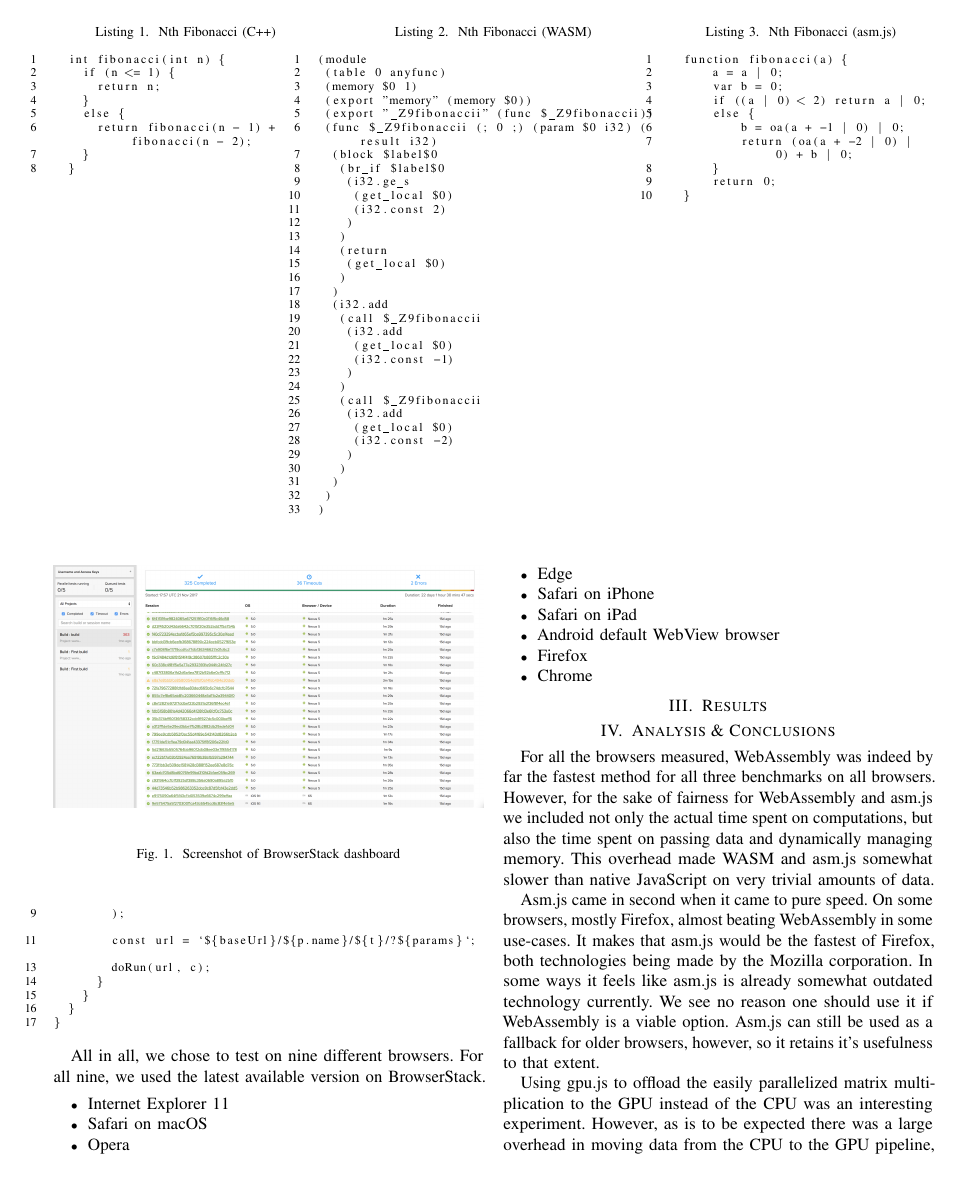
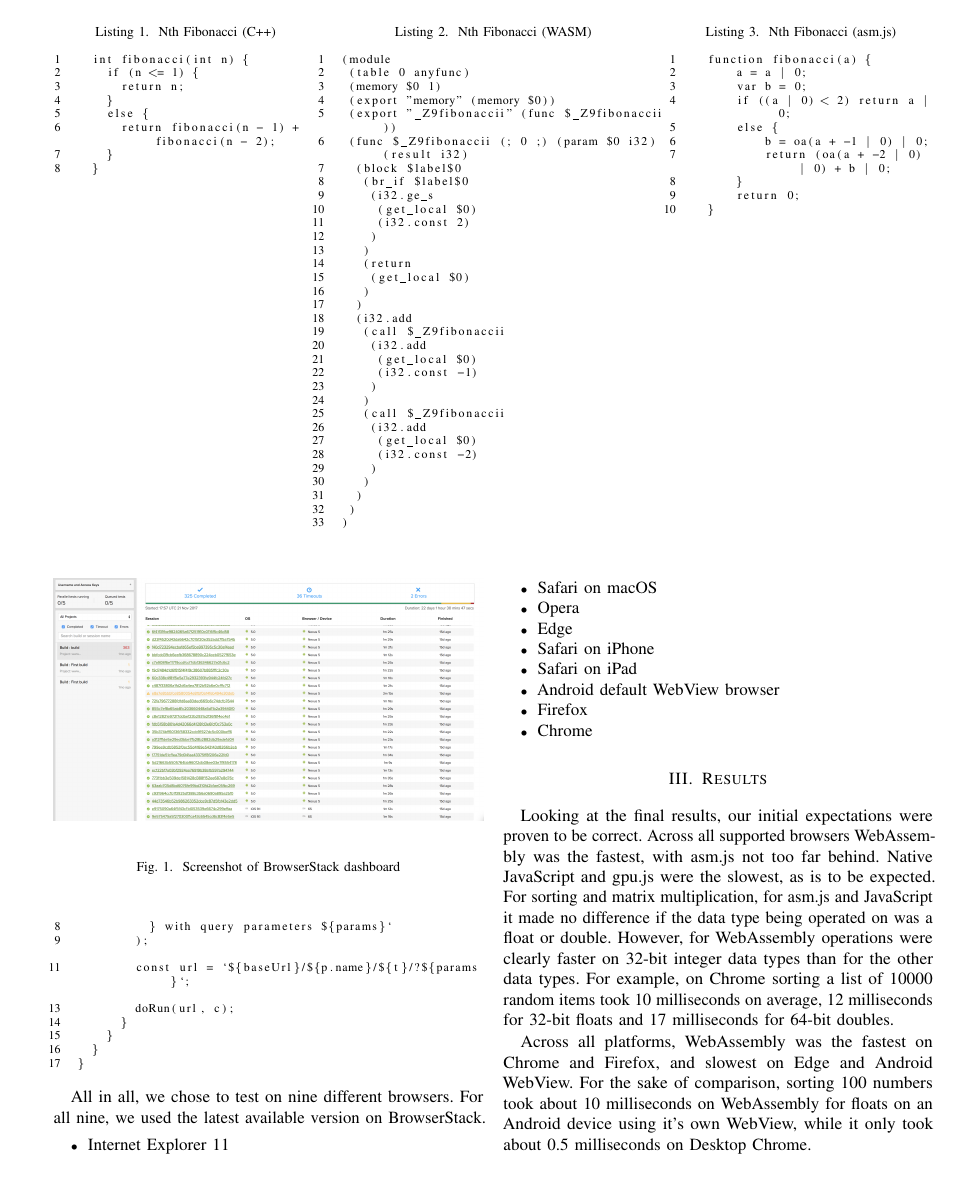
Before and after one commit to melonmanchan/www-applications-project, a LaTeX paper (docs/report.tex): page 3 of 4. Compiled offline with pdfLaTeX; a missing font is replaced by an installed copy or a similar font; a LaTeX package or settings file that is missing is left out.

Commit message:
Add some final result part

```diff
--- a/docs/report.tex
+++ b/docs/report.tex
@@ -13,6 +13,8 @@
   stepnumber=1,
   firstnumber=0,
   numberblanklines=false,
+  xleftmargin=2em,
+  framexleftmargin=1.5em
 }
 \begin{document}
 \title{Towards a Faster Web\\High-performance Computing on the Browser}
@@ -330,3 +333,19 @@ the latest available version on BrowserStack.
 \end{itemize}
 
 \section{Results}
+
+Looking at the final results, our initial expectations were proven to be
+correct. Across all supported browsers WebAssembly was the fastest, with asm.js
+not too far behind. Native JavaScript and gpu.js were the slowest, as is to be
+expected. For sorting and matrix multiplication, for asm.js and JavaScript it
+made no difference if the data type being operated on was a float or double.
+However, for WebAssembly operations were clearly faster on 32-bit integer data
+types than for the other data types. For example, on Chrome sorting a list of
+10000 random items took 10 milliseconds on average, 12 milliseconds for 32-bit
+floats and 17 milliseconds for 64-bit doubles.
+
+Across all platforms, WebAssembly was the fastest on Chrome and Firefox, and
+slowest on Edge and Android WebView. For the sake of comparison, sorting 100
+numbers took about 10 milliseconds on WebAssembly for floats on an Android
+device using it's own WebView, while it only took about 0.5 milliseconds on
+Desktop Chrome.
@@ -333,7 +364 @@ the latest available version on BrowserStack.
 \section{Analysis \& Conclusions}
-For all the browsers measured, WebAssembly was indeed by far the fastest method
-for all three benchmarks on all browsers. However, for the sake of fairness for
-WebAssembly and asm.js we included not only the actual time spent on
-computations, but also the time spent on passing data and dynamically managing
-memory. This overhead made WASM and asm.js somewhat slower than native
-JavaScript on very trivial amounts of data.
@@ -341,7 +373,8 @@ JavaScript on very trivial amounts of data.
 Asm.js came in second when it came to pure speed. On some browsers, mostly
 Firefox, almost beating WebAssembly in some use-cases. It makes that asm.js
 would be the fastest of Firefox, both technologies being made by the Mozilla
-corporation. In some ways it feels like asm.js is already somewhat outdated
+corporation. Firefox most likely has some asm.js specific optimizations in
+place. In some ways it feels like asm.js is already somewhat outdated
 technology currently. We see no reason one should use it if WebAssembly is a
 viable option. Asm.js can still be used as a fallback for older browsers,
 however, so it retains it's usefulness to that extent.
```
Also changed, not shown: docs/report.tex (34 more changed lines).
